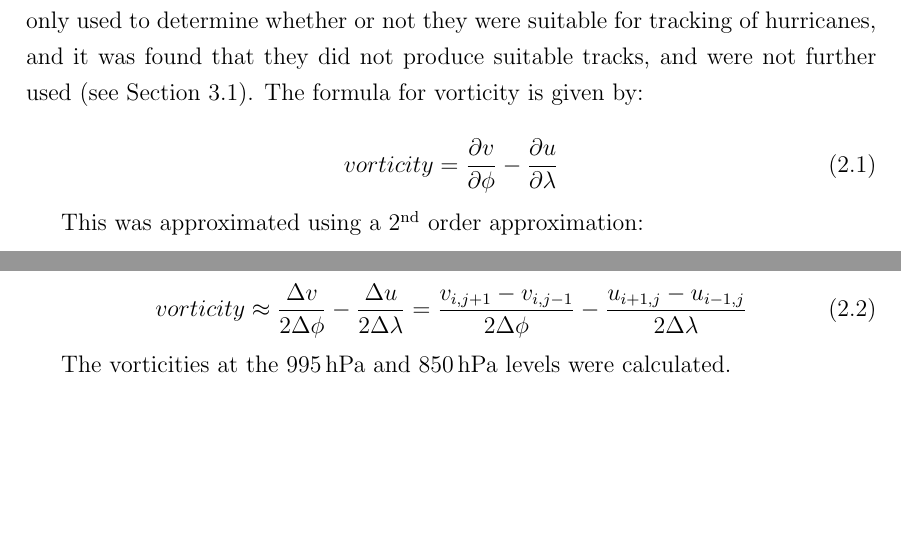
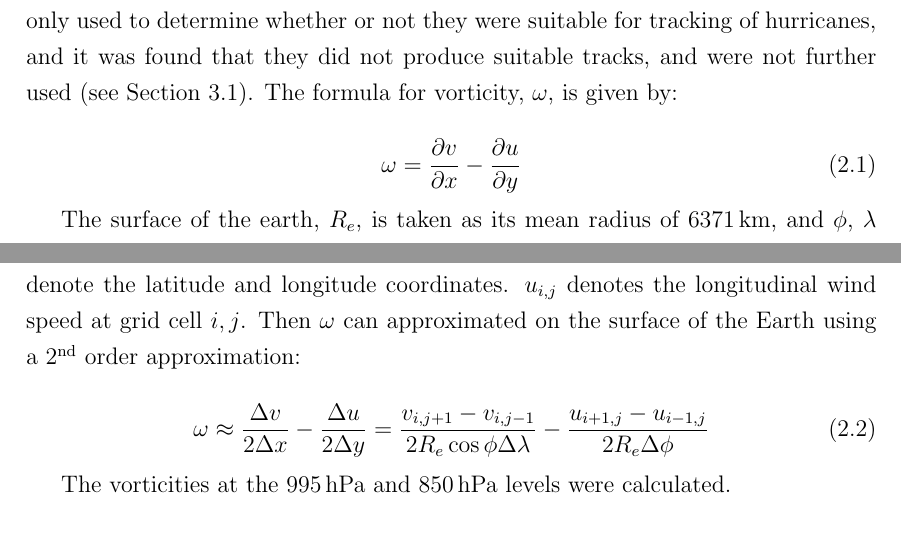
Before and after one commit to markmuetz/stormtracks_dissertation, a LaTeX thesis (dissertation.tex): two parts of pages 5 and 6 of 12, joined at a grey line, cut so that both start at the same text, the shorter picture padded with empty space. Compiled offline with pdfLaTeX.

Commit message:
Improve vorticity calculation description.

```diff
--- a/dissertation.tex
+++ b/dissertation.tex
@@ -125,19 +125,20 @@ The International Best Track Archive for Climate Stewardship (IBTrACS) \parencit
 
 \subsection{Wind Fields and Vorticity}
 
-In the 20CRP data, the longitudinal and latitudinal wind fields, u and v respectively, were used to calculate the vorticity and wind speeds. These are available at three different pressure levels: \SI{995}{hPa}, \SI{850}{hPa} and \SI{250}{hPa}. The \SI{250}{hPa} fields were only used to determine whether or not they were suitable for tracking of hurricanes, and it was found that they did not produce suitable tracks, and were not further used (see Section \ref{sec:results_tracking}). The formula for vorticity is given by:
+In the 20CRP data, the longitudinal and latitudinal wind fields, $u$ and $v$ respectively, were used to calculate the vorticity and wind speeds. These are available at three different pressure levels: \SI{995}{hPa}, \SI{850}{hPa} and \SI{250}{hPa}. The \SI{250}{hPa} fields were only used to determine whether or not they were suitable for tracking of hurricanes, and it was found that they did not produce suitable tracks, and were not further used (see Section \ref{sec:results_tracking}). The formula for vorticity, $\omega$, is given by:
 
-% TODO: check!
 \begin{equation}
-    vorticity = \frac{\partial v}{\partial \phi} - \frac{\partial u}{\partial \lambda}
+    \omega = \frac{\partial v}{\partial x} - \frac{\partial u}{\partial y}
     \label{eqn:vorticity}
 \end{equation}
 
-This was approximated using a 2\ts{nd} order approximation:
+The surface of the earth, $R_e$, is taken as its mean radius of \SI{6371}{km}, and $\phi$, $\lambda$ denote the latitude and longitude coordinates. $u_{i, j}$ denotes the longitudinal wind speed at grid cell $i, j$. Then $\omega$ can approximated on the surface of the Earth using a 2\ts{nd} order approximation: %CLUMSY
 
-% TODO: check!
+% Calculation in code is a little different because it uses degrees instead of radians:
+% More like vorticity = du / (2 * dlon * cos(lat * pi / 180) * Earth_circ / 360) - dv / ((2 * dlat) * Earth_circ / 360)
+
 \begin{equation}
-    vorticity \approx \frac{\Delta v}{2 \Delta \phi} - \frac{\Delta u}{2 \Delta \lambda} = \frac{v_{i,j+1} - v_{i,j-1}}{2 \Delta \phi} - \frac{u_{i+1,j} - u_{i-1,j}}{2 \Delta \lambda}
+    \omega \approx \frac{\Delta v}{2 \Delta x} - \frac{\Delta u}{2 \Delta y} = \frac{v_{i,j+1} - v_{i,j-1}}{2 R_e \cos{\phi} \Delta \lambda} - \frac{u_{i+1,j} - u_{i-1,j}}{2 R_e \Delta \phi }
     \label{eqn:vorticity_2nd_order}
 \end{equation}
 
```
